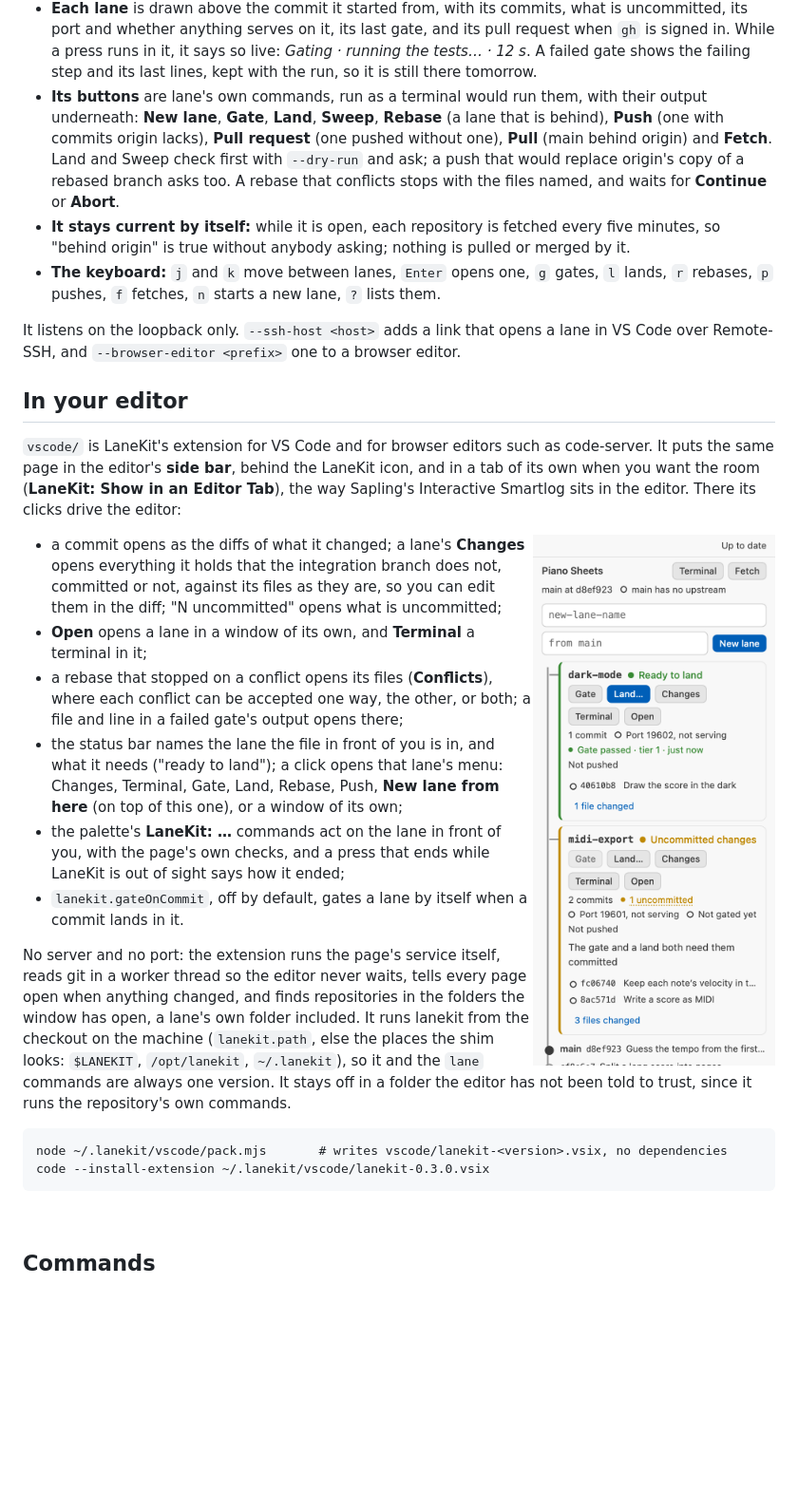
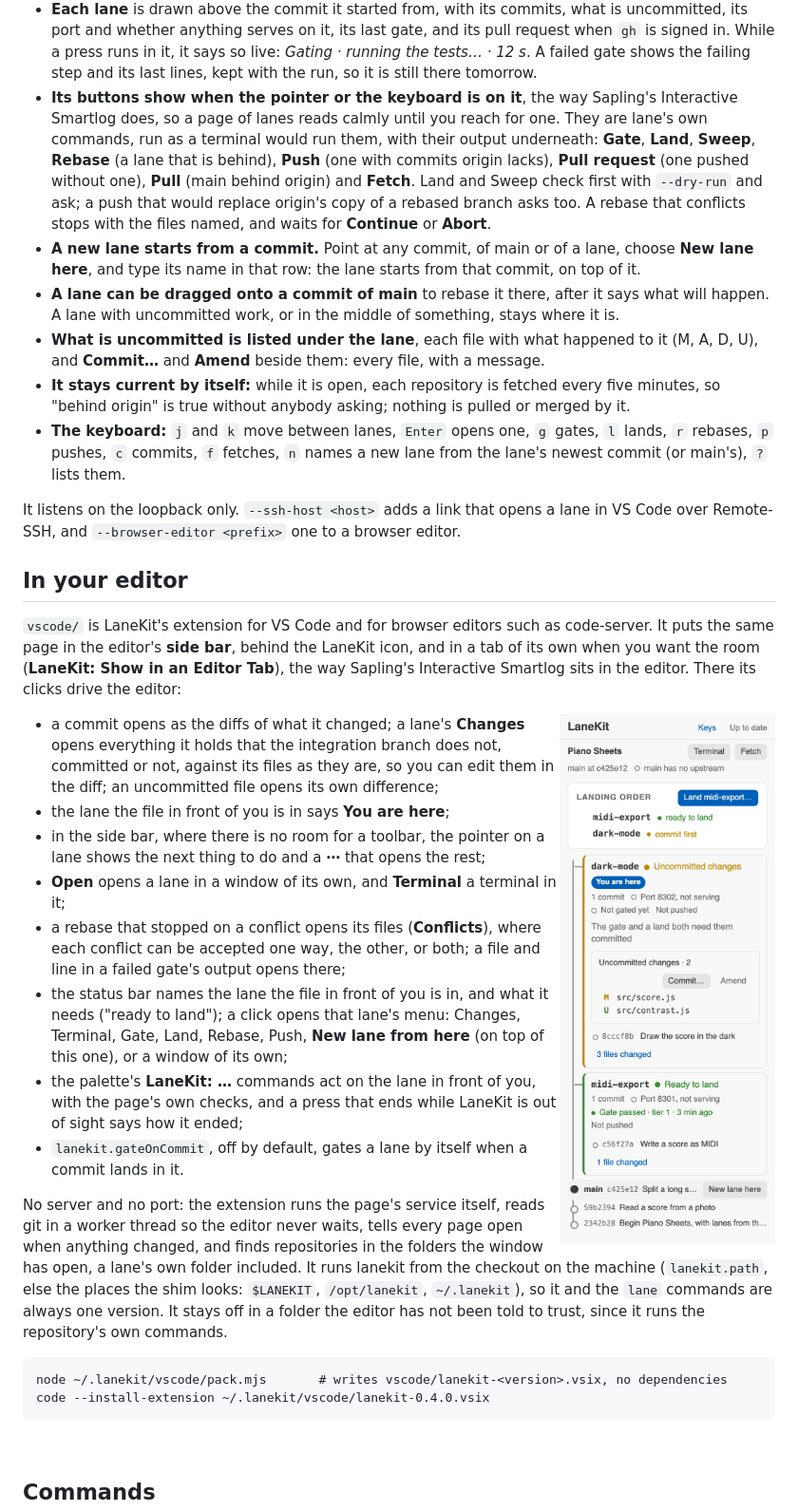
Before and after one commit to Oerba-Labs/lanekit, a Markdown page: README.md, the part around one of its changes. Shown at 95% size. Drawn GitHub-style; pictures changed too: docs/images/lanekit-sidebar-light.png; blank space fills up the shorter version.

Commit message:
Show the page as it works now: controls on hover, a new lane from a commit, drag to rebase, Commit and Amend
The README's pictures showed every lane with its buttons at rest and the new-lane form above the log,
both gone. They are retaken from a real scratch repository: the page with the pointer on midi-export,
showing its toolbar, and dark-mode's uncommitted files with Commit… and Amend; the side bar with
dark-mode marked You are here and main's newest commit offering New lane here. The words say the same,
and the keys gain c and n's new meaning. The editor extension is 0.4.0.

Co-Authored-By: Claude Opus 5.5 <noreply@anthropic.com>

````diff
--- a/README.md
+++ b/README.md
@@ -198,16 +199,25 @@ The page in the picture above, for every repository in a folder:
   signed in. While a press runs in it, it says so live: *Gating · running the tests… · 12 s*. A
   failed gate shows the failing step and its last lines, kept with the run, so it is still there
   tomorrow.
-- **Its buttons** are lane's own commands, run as a terminal would run them, with their output
-  underneath: **New lane**, **Gate**, **Land**, **Sweep**, **Rebase** (a lane that is behind),
-  **Push** (one with commits origin lacks), **Pull request** (one pushed without one), **Pull**
-  (main behind origin) and **Fetch**. Land and Sweep check first with `--dry-run` and ask; a push
-  that would replace origin's copy of a rebased branch asks too. A rebase that conflicts stops with
-  the files named, and waits for **Continue** or **Abort**.
+- **Its buttons show when the pointer or the keyboard is on it**, the way Sapling's Interactive
+  Smartlog does, so a page of lanes reads calmly until you reach for one. They are lane's own
+  commands, run as a terminal would run them, with their output underneath: **Gate**, **Land**,
+  **Sweep**, **Rebase** (a lane that is behind), **Push** (one with commits origin lacks), **Pull
+  request** (one pushed without one), **Pull** (main behind origin) and **Fetch**. Land and Sweep
+  check first with `--dry-run` and ask; a push that would replace origin's copy of a rebased branch
+  asks too. A rebase that conflicts stops with the files named, and waits for **Continue** or
+  **Abort**.
+- **A new lane starts from a commit.** Point at any commit, of main or of a lane, choose **New lane
+  here**, and type its name in that row: the lane starts from that commit, on top of it.
+- **A lane can be dragged onto a commit of main** to rebase it there, after it says what will
+  happen. A lane with uncommitted work, or in the middle of something, stays where it is.
+- **What is uncommitted is listed under the lane**, each file with what happened to it (M, A, D,
+  U), and **Commit…** and **Amend** beside them: every file, with a message.
 - **It stays current by itself:** while it is open, each repository is fetched every five minutes,
   so "behind origin" is true without anybody asking; nothing is pulled or merged by it.
 - **The keyboard:** `j` and `k` move between lanes, `Enter` opens one, `g` gates, `l` lands, `r`
-  rebases, `p` pushes, `f` fetches, `n` starts a new lane, `?` lists them.
+  rebases, `p` pushes, `c` commits, `f` fetches, `n` names a new lane from the lane's newest commit
+  (or main's), `?` lists them.
 
 It listens on the loopback only. `--ssh-host <host>` adds a link that opens a lane in VS Code over
 Remote-SSH, and `--browser-editor <prefix>` one to a browser editor.
@@ -221,12 +231,15 @@ Smartlog sits in the editor. There its clicks drive the editor:
 
 <picture>
   <source media="(prefers-color-scheme: dark)" srcset="docs/images/lanekit-sidebar-dark.png">
-  <img alt="LaneKit in the editor's side bar: each lane with its state, its buttons on a line of their own, and main's recent commits below." src="docs/images/lanekit-sidebar-light.png" width="320" align="right">
+  <img alt="LaneKit in the editor's side bar: the landing order, then dark-mode marked You are here with its uncommitted files, midi-export ready to land, and main's newest commit under the pointer offering New lane here." src="docs/images/lanekit-sidebar-light.png" width="320" align="right">
 </picture>
 
 - a commit opens as the diffs of what it changed; a lane's **Changes** opens everything it
   holds that the integration branch does not, committed or not, against its files as they are,
-  so you can edit them in the diff; "N uncommitted" opens what is uncommitted;
+  so you can edit them in the diff; an uncommitted file opens its own difference;
+- the lane the file in front of you is in says **You are here**;
+- in the side bar, where there is no room for a toolbar, the pointer on a lane shows the next
+  thing to do and a **⋯** that opens the rest;
 - **Open** opens a lane in a window of its own, and **Terminal** a terminal in it;
 - a rebase that stopped on a conflict opens its files (**Conflicts**), where each conflict can be
   accepted one way, the other, or both; a file and line in a failed gate's output opens there;
@@ -247,7 +260,7 @@ commands.
 
 ```
 node ~/.lanekit/vscode/pack.mjs       # writes vscode/lanekit-<version>.vsix, no dependencies
-code --install-extension ~/.lanekit/vscode/lanekit-0.3.0.vsix
+code --install-extension ~/.lanekit/vscode/lanekit-0.4.0.vsix
 ```
 
 <br clear="right">
````
Also changed, not shown: other parts of README.md (+3 -2 lines), docs/images/lanekit-sidebar-dark.png, docs/images/lanes-dark.png, docs/images/lanes-light.png, 1 other file.
